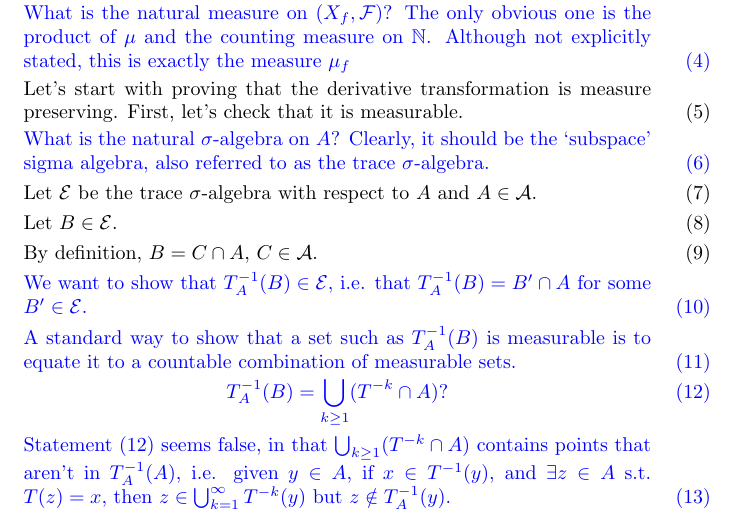
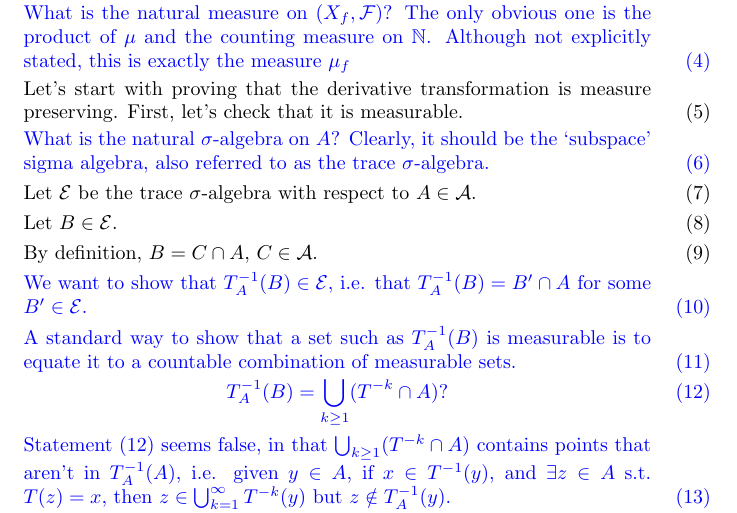
Before and after one commit to daefigueroa/brin-dynamical-systems-solutions, a LaTeX document (Chapter 4/4.2.3.tex): part of page 1 of 4, cut so that both start at the same text. Compiled offline with pdfLaTeX.

Commit message:
correct notation

```diff
--- a/Chapter 4/4.2.3.tex
+++ b/Chapter 4/4.2.3.tex
@@ -35,7 +35,7 @@ What is the natural $\sigma$-algebra on $A$? Clearly, it should be the ‘subspa
 \end{stm}
 
 \begin{stm}{stm:a14}[proof]
-Let $\mathcal{E}$ be the trace $\sigma$-algebra with respect to $A$ and $A \in \mathcal{A}$.
+Let $\mathcal{E}$ be the trace $\sigma$-algebra with respect to $A \in \mathcal{A}$.
 \end{stm}
 
 \begin{stm}{stm:a15}[proof]
```
Also changed, not shown: Chapter 4/4.2.3.pdf.
